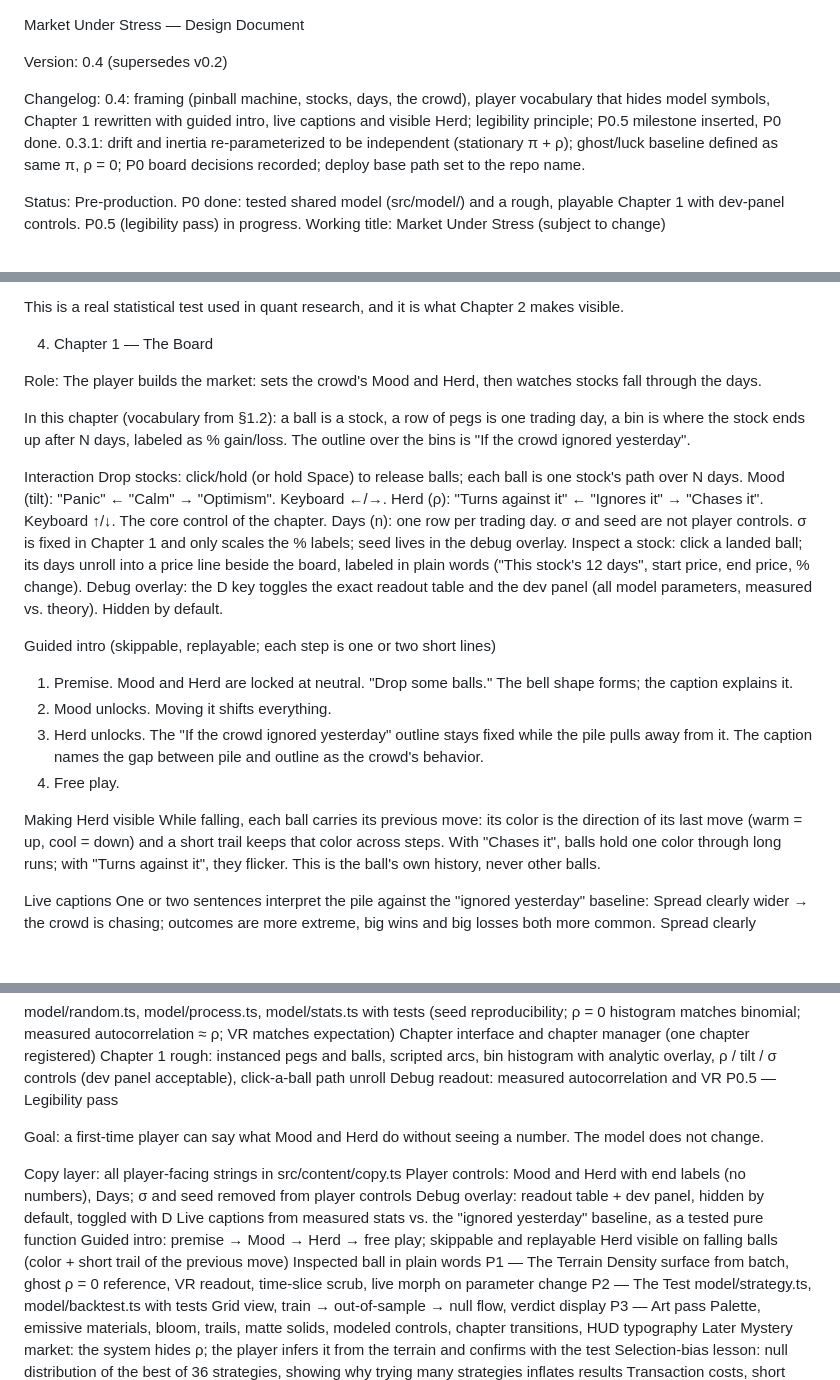
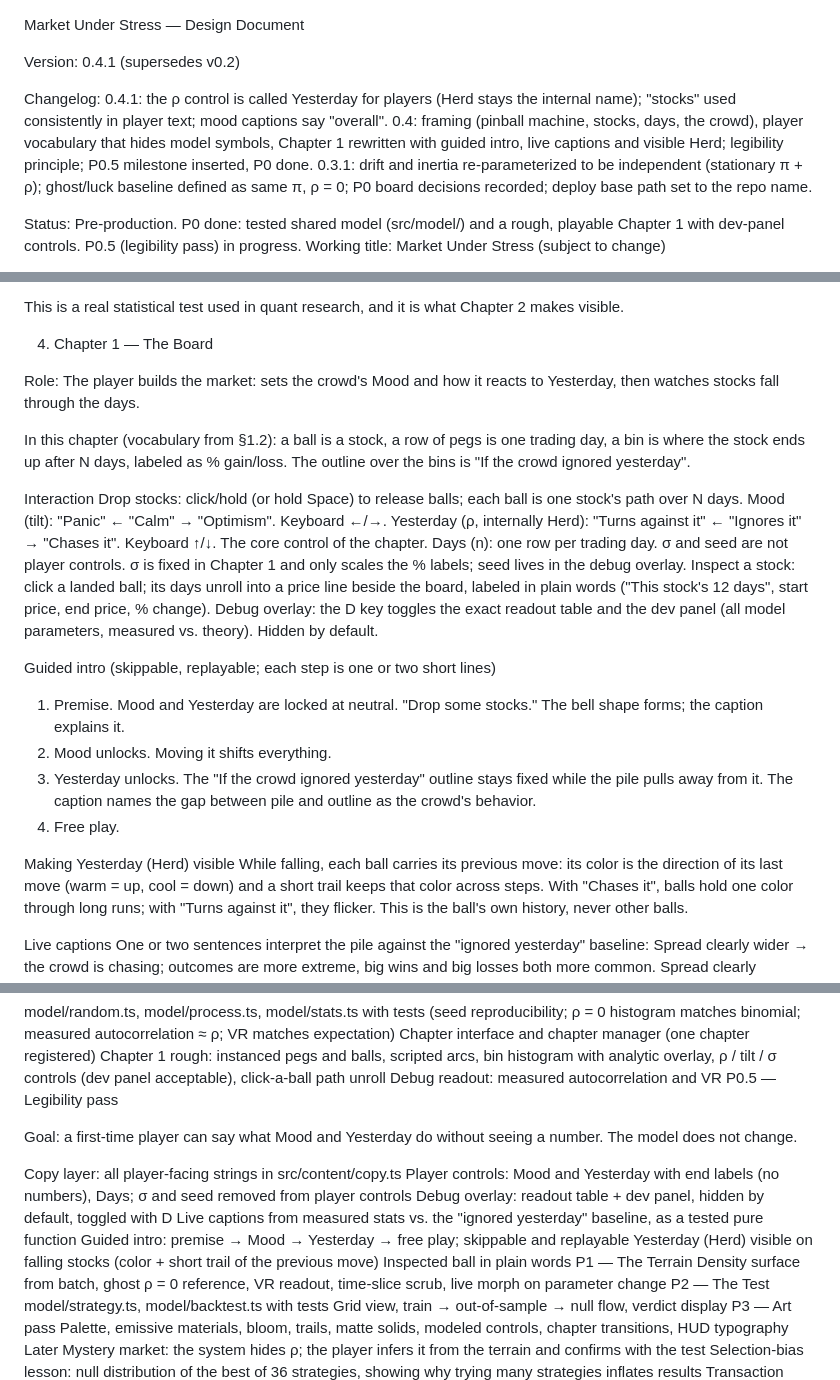
Before and after one commit to 1h-barryy/market-strategy-lab, a Markdown page: DESIGN.md, 3 parts joined by grey strips. Drawn GitHub-style; blank space fills up the shorter version.

Commit message:
Design v0.4.1: player-facing name Yesterday, consistent stock wording
Co-Authored-By: Claude Opus 5.5 <noreply@anthropic.com>

```diff
--- a/DESIGN.md
+++ b/DESIGN.md
@@ -1,8 +1,9 @@
 Market Under Stress — Design Document
 
-Version: 0.4 (supersedes v0.2)
+Version: 0.4.1 (supersedes v0.2)
 
-Changelog: 0.4: framing (pinball machine, stocks, days, the crowd), player vocabulary that hides model symbols, Chapter 1 rewritten with guided intro, live captions and visible Herd; legibility principle; P0.5 milestone inserted, P0 done.
+Changelog: 0.4.1: the ρ control is called Yesterday for players (Herd stays the internal name); "stocks" used consistently in player text; mood captions say "overall".
+0.4: framing (pinball machine, stocks, days, the crowd), player vocabulary that hides model symbols, Chapter 1 rewritten with guided intro, live captions and visible Herd; legibility principle; P0.5 milestone inserted, P0 done.
 0.3.1: drift and inertia re-parameterized to be independent (stationary π + ρ); ghost/luck baseline defined as same π, ρ = 0; P0 board decisions recorded; deploy base path set to the repo name.
 
 Status: Pre-production. P0 done: tested shared model (src/model/) and a rough, playable Chapter 1 with dev-panel controls. P0.5 (legibility pass) in progress. Working title: Market Under Stress (subject to change)
@@ -119,26 +122,26 @@ This is a real statistical test used in quant research, and it is what Chapter 2
 
 4. Chapter 1 — The Board
 
-Role: The player builds the market: sets the crowd's Mood and Herd, then watches stocks fall through the days.
+Role: The player builds the market: sets the crowd's Mood and how it reacts to Yesterday, then watches stocks fall through the days.
 
 In this chapter (vocabulary from §1.2): a ball is a stock, a row of pegs is one trading day, a bin is where the stock ends up after N days, labeled as % gain/loss. The outline over the bins is "If the crowd ignored yesterday".
 
 Interaction
 Drop stocks: click/hold (or hold Space) to release balls; each ball is one stock's path over N days.
 Mood (tilt): "Panic" ← "Calm" → "Optimism". Keyboard ←/→.
-Herd (ρ): "Turns against it" ← "Ignores it" → "Chases it". Keyboard ↑/↓. The core control of the chapter.
+Yesterday (ρ, internally Herd): "Turns against it" ← "Ignores it" → "Chases it". Keyboard ↑/↓. The core control of the chapter.
 Days (n): one row per trading day.
 σ and seed are not player controls. σ is fixed in Chapter 1 and only scales the % labels; seed lives in the debug overlay.
 Inspect a stock: click a landed ball; its days unroll into a price line beside the board, labeled in plain words ("This stock's 12 days", start price, end price, % change).
 Debug overlay: the D key toggles the exact readout table and the dev panel (all model parameters, measured vs. theory). Hidden by default.
 
 Guided intro (skippable, replayable; each step is one or two short lines)
-1. Premise. Mood and Herd are locked at neutral. "Drop some balls." The bell shape forms; the caption explains it.
+1. Premise. Mood and Yesterday are locked at neutral. "Drop some stocks." The bell shape forms; the caption explains it.
 2. Mood unlocks. Moving it shifts everything.
-3. Herd unlocks. The "If the crowd ignored yesterday" outline stays fixed while the pile pulls away from it. The caption names the gap between pile and outline as the crowd's behavior.
+3. Yesterday unlocks. The "If the crowd ignored yesterday" outline stays fixed while the pile pulls away from it. The caption names the gap between pile and outline as the crowd's behavior.
 4. Free play.
 
-Making Herd visible
+Making Yesterday (Herd) visible
 While falling, each ball carries its previous move: its color is the direction of its last move (warm = up, cool = down) and a short trail keeps that color across steps. With "Chases it", balls hold one color through long runs; with "Turns against it", they flicker. This is the ball's own history, never other balls.
 
 Live captions
@@ -302,14 +305,14 @@ Chapter 1 rough: instanced pegs and balls, scripted arcs, bin histogram with ana
 Debug readout: measured autocorrelation and VR
 P0.5 — Legibility pass
 
-Goal: a first-time player can say what Mood and Herd do without seeing a number. The model does not change.
+Goal: a first-time player can say what Mood and Yesterday do without seeing a number. The model does not change.
 
 Copy layer: all player-facing strings in src/content/copy.ts
-Player controls: Mood and Herd with end labels (no numbers), Days; σ and seed removed from player controls
+Player controls: Mood and Yesterday with end labels (no numbers), Days; σ and seed removed from player controls
 Debug overlay: readout table + dev panel, hidden by default, toggled with D
 Live captions from measured stats vs. the "ignored yesterday" baseline, as a tested pure function
-Guided intro: premise → Mood → Herd → free play; skippable and replayable
-Herd visible on falling balls (color + short trail of the previous move)
+Guided intro: premise → Mood → Yesterday → free play; skippable and replayable
+Yesterday (Herd) visible on falling stocks (color + short trail of the previous move)
 Inspected ball in plain words
 P1 — The Terrain
 Density surface from batch, ghost ρ = 0 reference, VR readout, time-slice scrub, live morph on parameter change
```
Also changed, not shown: other parts of DESIGN.md (+5 -3 lines).
